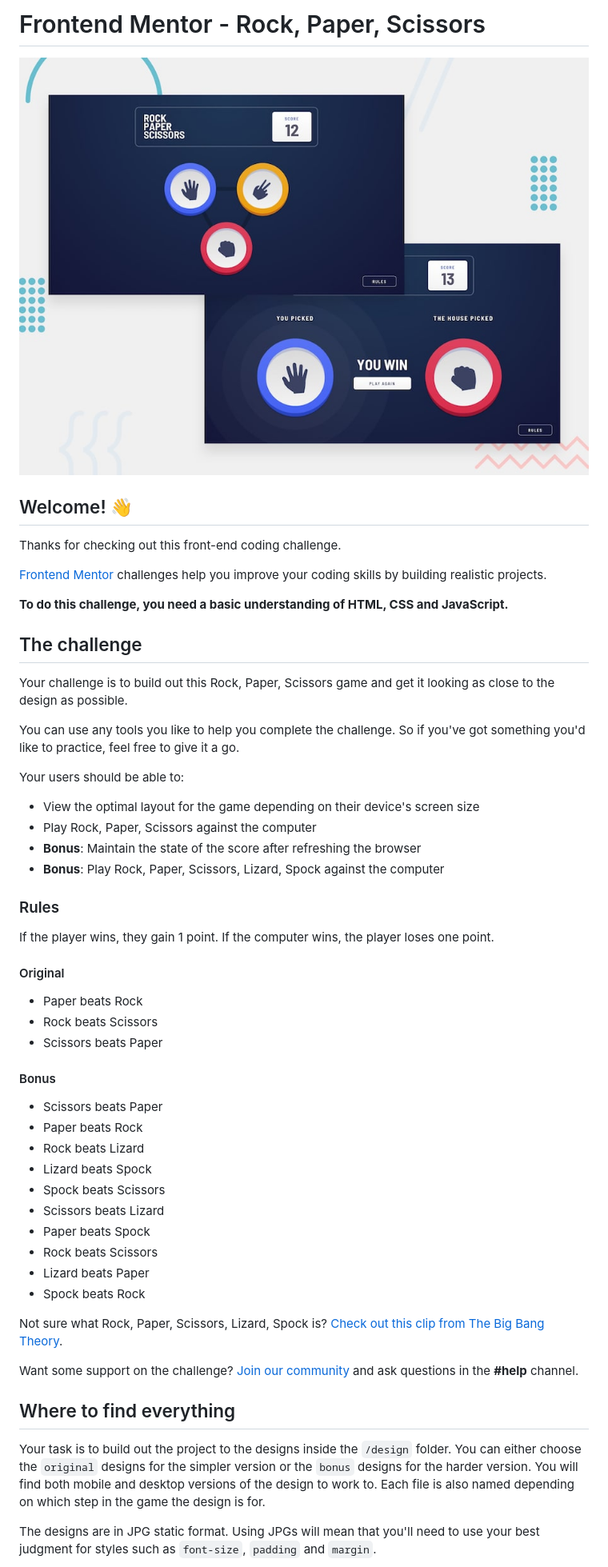
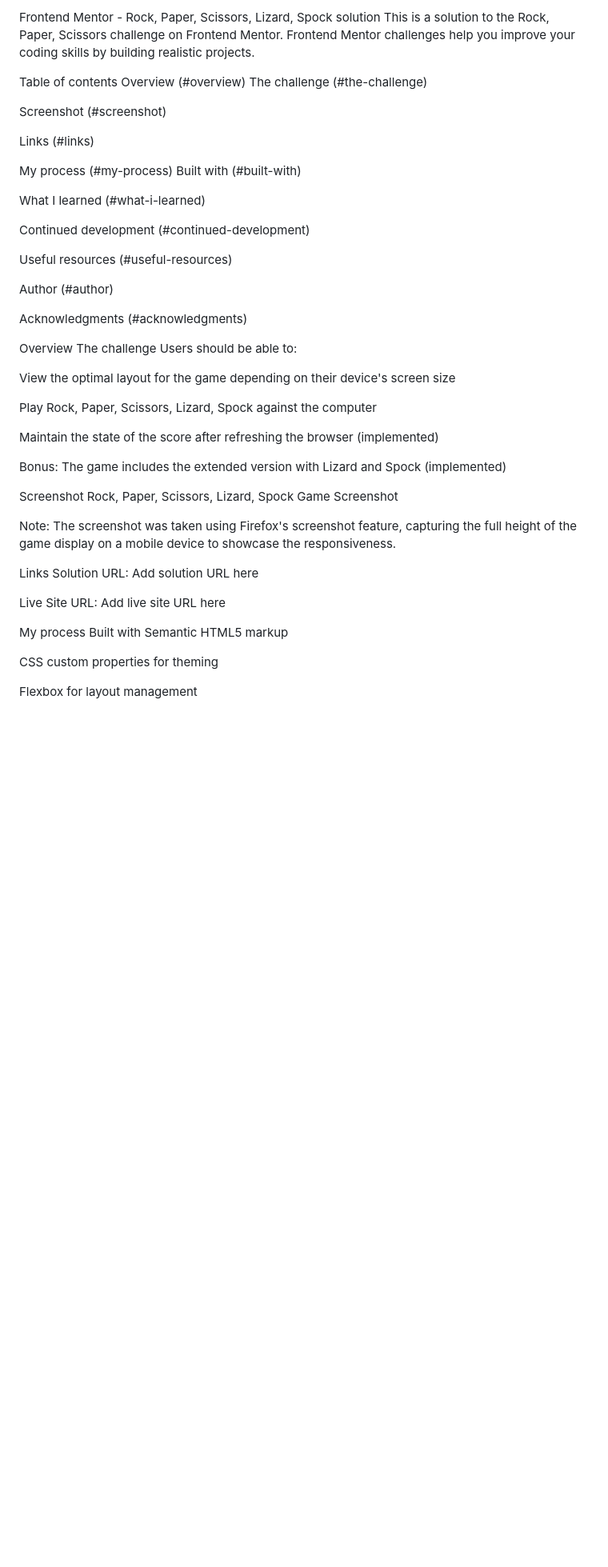
Before and after one commit to oderahub/rock-paper-scissors-game, a Markdown page: README.md, the part around the change printed below. Shown: that part at 80% size. Drawn GitHub-style; blank space fills up the shorter version.

```diff
--- a/README.md
+++ b/README.md
@@ -1,58 +1,54 @@
-# Frontend Mentor - Rock, Paper, Scissors
+Frontend Mentor - Rock, Paper, Scissors, Lizard, Spock solution
+This is a solution to the Rock, Paper, Scissors challenge on Frontend Mentor. Frontend Mentor challenges help you improve your coding skills by building realistic projects.
 
-![Design preview for the Rock, Paper, Scissors coding challenge](./design/desktop-preview.jpg)
+Table of contents
+Overview (#overview)
+The challenge (#the-challenge)
 
-## Welcome! 👋
+Screenshot (#screenshot)
 
-Thanks for checking out this front-end coding challenge.
+Links (#links)
 
-[Frontend Mentor](https://www.frontendmentor.io) challenges help you improve your coding skills by building realistic projects.
+My process (#my-process)
+Built with (#built-with)
 
-**To do this challenge, you need a basic understanding of HTML, CSS and JavaScript.**
+What I learned (#what-i-learned)
 
-## The challenge
+Continued development (#continued-development)
 
-Your challenge is to build out this Rock, Paper, Scissors game and get it looking as close to the design as possible.
+Useful resources (#useful-resources)
 
-You can use any tools you like to help you complete the challenge. So if you've got something you'd like to practice, feel free to give it a go.
+Author (#author)
 
-Your users should be able to:
+Acknowledgments (#acknowledgments)
 
-- View the optimal layout for the game depending on their device's screen size
-- Play Rock, Paper, Scissors against the computer
-- **Bonus**: Maintain the state of the score after refreshing the browser
-- **Bonus**: Play Rock, Paper, Scissors, Lizard, Spock against the computer
+Overview
+The challenge
+Users should be able to:
 
-### Rules
+View the optimal layout for the game depending on their device's screen size
 
-If the player wins, they gain 1 point. If the computer wins, the player loses one point.
+Play Rock, Paper, Scissors, Lizard, Spock against the computer
 
-#### Original
+Maintain the state of the score after refreshing the browser (implemented)
 
-- Paper beats Rock
-- Rock beats Scissors
-- Scissors beats Paper
+Bonus: The game includes the extended version with Lizard and Spock (implemented)
 
-#### Bonus
+Screenshot
+Rock, Paper, Scissors, Lizard, Spock Game Screenshot
 
-- Scissors beats Paper
-- Paper beats Rock
-- Rock beats Lizard
-- Lizard beats Spock
-- Spock beats Scissors
-- Scissors beats Lizard
-- Paper beats Spock
-- Rock beats Scissors
-- Lizard beats Paper
-- Spock beats Rock
+Note: The screenshot was taken using Firefox's screenshot feature, capturing the full height of the game display on a mobile device to showcase the responsiveness.
 
-Not sure what Rock, Paper, Scissors, Lizard, Spock is? [Check out this clip from The Big Bang Theory](https://www.youtube.com/watch?v=iSHPVCBsnLw).
+Links
+Solution URL: Add solution URL here
 
-Want some support on the challenge? [Join our community](https://www.frontendmentor.io/community) and ask questions in the **#help** channel.
+Live Site URL: Add live site URL here
 
-## Where to find everything
+My process
+Built with
+Semantic HTML5 markup
 
-Your task is to build out the project to the designs inside the `/design` folder. You can either choose the `original` designs for the simpler version or the `bonus` designs for the harder version. You will find both mobile and desktop versions of the design to work to. Each file is also named depending on which step in the game the design is for.
+CSS custom properties for theming
 
-The designs are in JPG static format. Using JPGs will mean that you'll need to use your best judgment for styles such as `font-size`, `padding` and `margin`.
+Flexbox for layout management
 
```
Also changed, not shown: other parts of README.md (+47 -41 lines).
